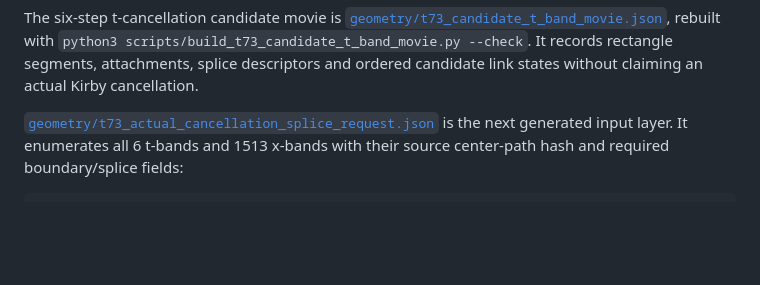
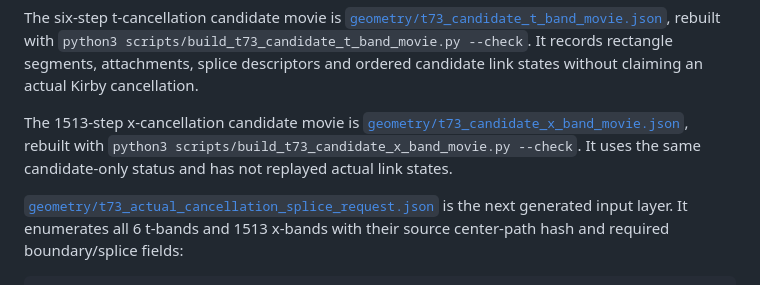
Before and after one commit to CGandGameEngineLearner/smooth4pc-t73-lean, a Markdown page: README.md, the part around the change. Drawn GitHub-style; blank space fills up the shorter version.

Commit message:
Document T73 candidate x band movie

```diff
--- a/README.md
+++ b/README.md
@@ -114,6 +114,11 @@ The six-step t-cancellation candidate movie is
 rebuilt with `python3 scripts/build_t73_candidate_t_band_movie.py --check`.
 It records rectangle segments, attachments, splice descriptors and ordered
 candidate link states without claiming an actual Kirby cancellation.
+
+The 1513-step x-cancellation candidate movie is
+[`geometry/t73_candidate_x_band_movie.json`](geometry/t73_candidate_x_band_movie.json),
+rebuilt with `python3 scripts/build_t73_candidate_x_band_movie.py --check`.
+It uses the same candidate-only status and has not replayed actual link states.
 
 [`geometry/t73_actual_cancellation_splice_request.json`](geometry/t73_actual_cancellation_splice_request.json)
 is the next generated input layer. It enumerates all 6 t-bands and 1513
```
Also changed, not shown: README.zh-CN.md (+5 -0 lines).
